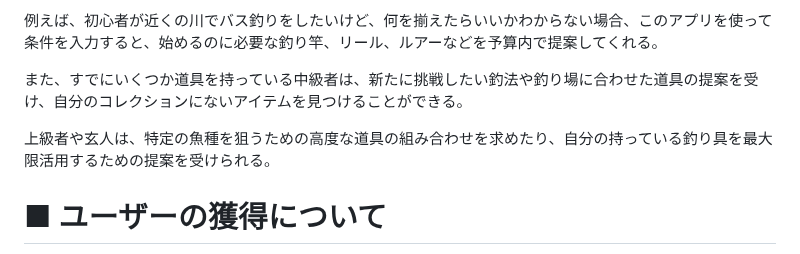
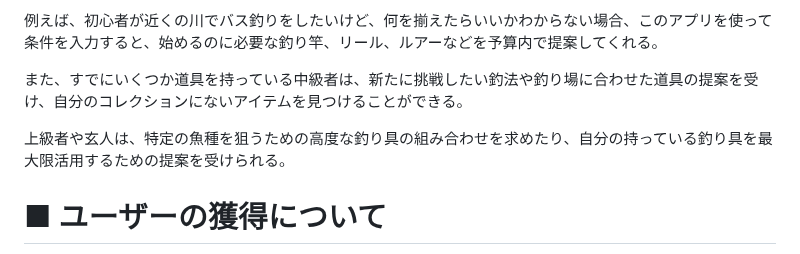
Before and after one commit to rei-dev99/TackleMaster, a Markdown page: README.md, the part around the change. Rendered like a GitHub page.

```diff
--- a/README.md
+++ b/README.md
@@ -35,7 +35,7 @@
 
 また、すでにいくつか道具を持っている中級者は、新たに挑戦したい釣法や釣り場に合わせた道具の提案を受け、自分のコレクションにないアイテムを見つけることができる。
 
-上級者や玄人は、特定の魚種を狙うための高度な道具の組み合わせを求めたり、自分の持っている釣り具を最大限活用するための提案を受けられる。
+上級者や玄人は、特定の魚種を狙うための高度な釣り具の組み合わせを求めたり、自分の持っている釣り具を最大限活用するための提案を受けられる。
 
 # ■ ユーザーの獲得について
 - 各種SNS(X、facebook、instagram)での宣伝
```
